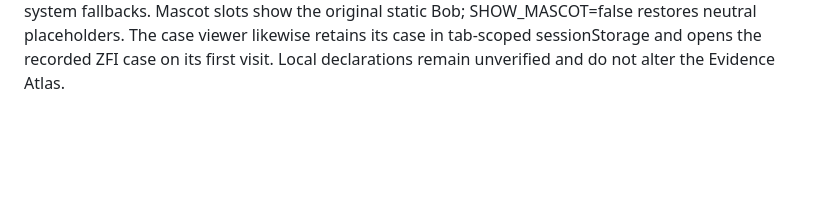
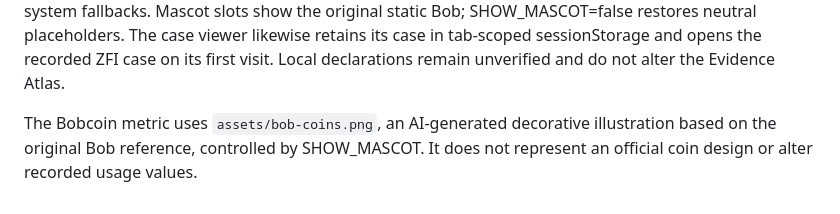
Before and after one commit to kosesena/clean-core-copilot, a Markdown page: demo-prototype/README.md, the part around the change. Rendered like a GitHub page; blank space fills up the shorter version.

Commit message:
Illustrate Bobcoin metric with Bob and coins

```diff
--- a/demo-prototype/README.md
+++ b/demo-prototype/README.md
@@ -126,3 +126,7 @@ Fonts with system fallbacks. Mascot slots show the original static Bob; SHOW_MAS
 The case viewer likewise retains its case in tab-scoped sessionStorage and
 opens the recorded ZFI case on its first visit. Local declarations remain
 unverified and do not alter the Evidence Atlas.
+
+The Bobcoin metric uses `assets/bob-coins.png`, an AI-generated decorative
+illustration based on the original Bob reference, controlled by SHOW_MASCOT.
+It does not represent an official coin design or alter recorded usage values.
```
Also changed, not shown: demo-prototype/assets/bob-coins.png (added), 4 other files.
